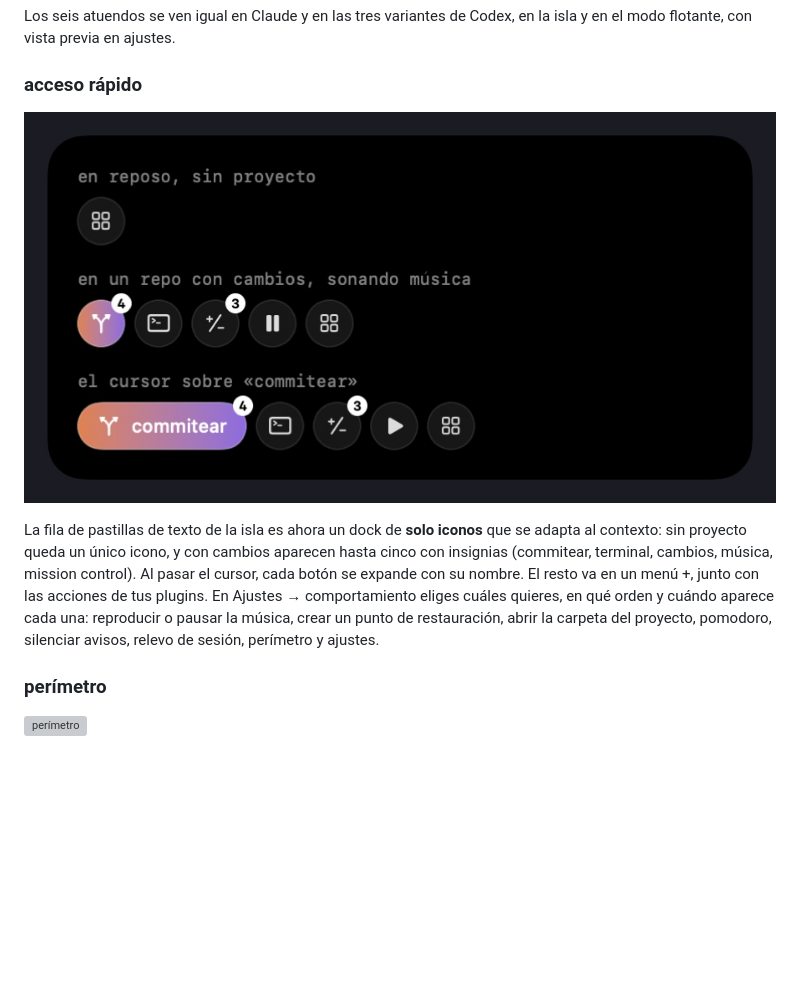
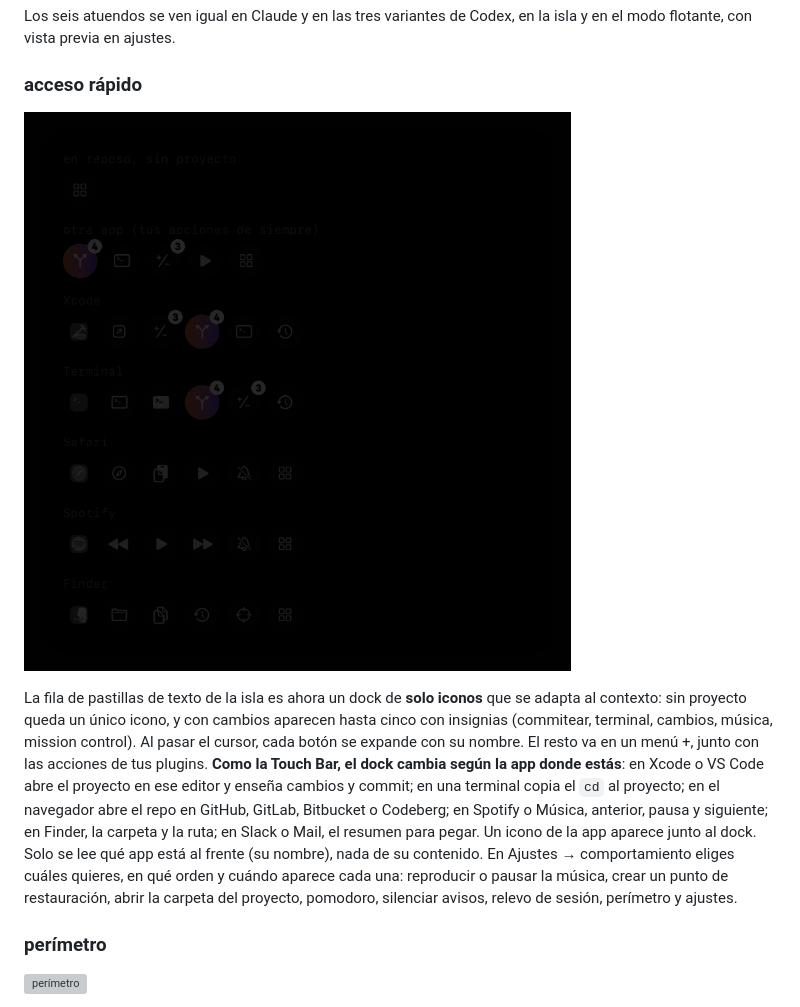
Before and after one commit to kisnner26/claude-pet, a Markdown page: README.md, the part around the change. GitHub-like rendering; pictures changed too: docs/img/dock.jpg; blank space fills up the shorter version; grey boxes are pictures that could not be loaded.

Commit message:
docs: dock por app y version 2.4.0

```diff
--- a/README.md
+++ b/README.md
@@ -75,7 +75,7 @@ Los seis atuendos se ven igual en Claude y en las tres variantes de Codex, en la
 
 ![acceso rápido](docs/img/dock.jpg)
 
-La fila de pastillas de texto de la isla es ahora un dock de **solo iconos** que se adapta al contexto: sin proyecto queda un único icono, y con cambios aparecen hasta cinco con insignias (commitear, terminal, cambios, música, mission control). Al pasar el cursor, cada botón se expande con su nombre. El resto va en un menú +, junto con las acciones de tus plugins. En Ajustes → comportamiento eliges cuáles quieres, en qué orden y cuándo aparece cada una: reproducir o pausar la música, crear un punto de restauración, abrir la carpeta del proyecto, pomodoro, silenciar avisos, relevo de sesión, perímetro y ajustes.
+La fila de pastillas de texto de la isla es ahora un dock de **solo iconos** que se adapta al contexto: sin proyecto queda un único icono, y con cambios aparecen hasta cinco con insignias (commitear, terminal, cambios, música, mission control). Al pasar el cursor, cada botón se expande con su nombre. El resto va en un menú +, junto con las acciones de tus plugins. **Como la Touch Bar, el dock cambia según la app donde estás**: en Xcode o VS Code abre el proyecto en ese editor y enseña cambios y commit; en una terminal copia el `cd` al proyecto; en el navegador abre el repo en GitHub, GitLab, Bitbucket o Codeberg; en Spotify o Música, anterior, pausa y siguiente; en Finder, la carpeta y la ruta; en Slack o Mail, el resumen para pegar. Un icono de la app aparece junto al dock. Solo se lee qué app está al frente (su nombre), nada de su contenido. En Ajustes → comportamiento eliges cuáles quieres, en qué orden y cuándo aparece cada una: reproducir o pausar la música, crear un punto de restauración, abrir la carpeta del proyecto, pomodoro, silenciar avisos, relevo de sesión, perímetro y ajustes.
 
 ### perímetro
 
```
Also changed, not shown: CHANGELOG.md (+8 -0 lines).
